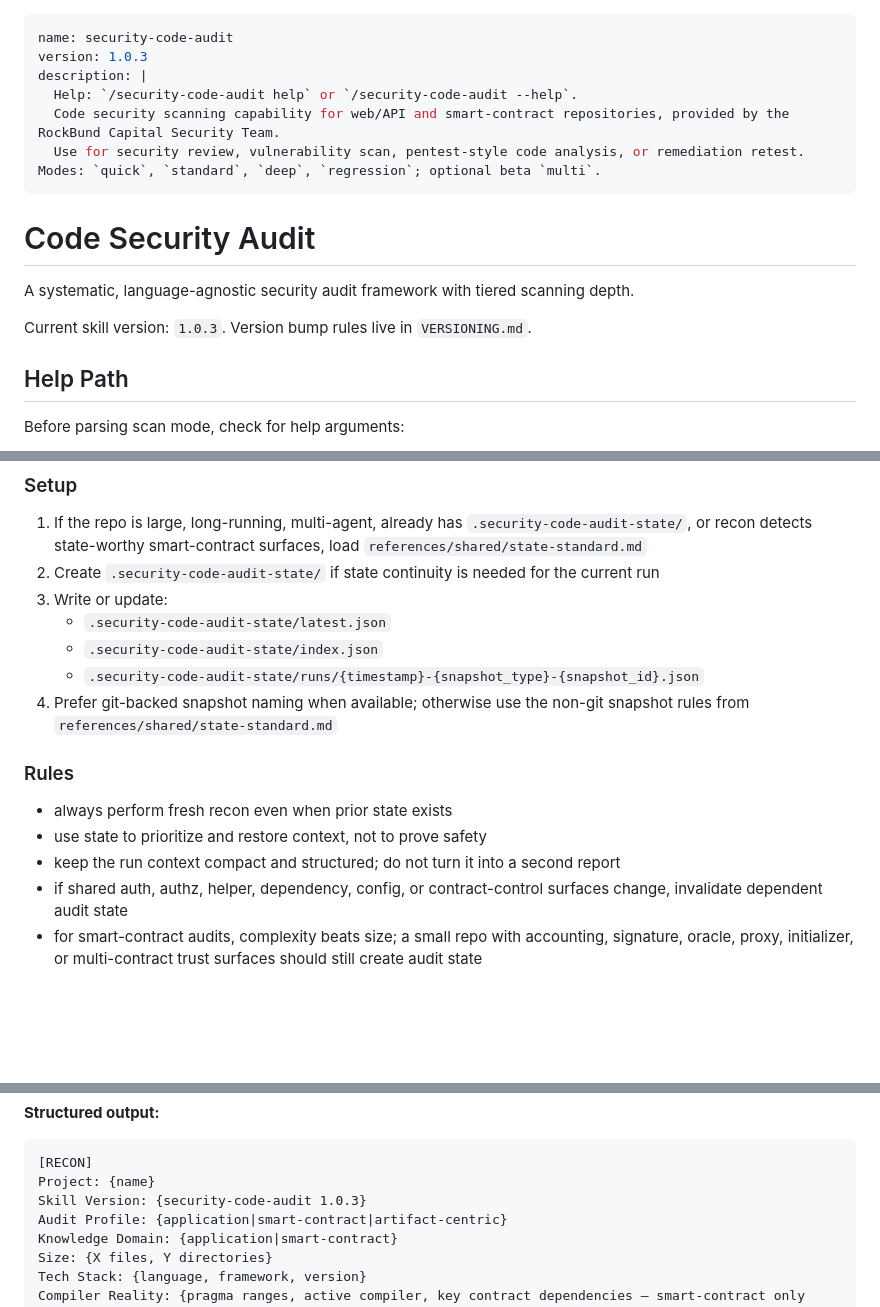
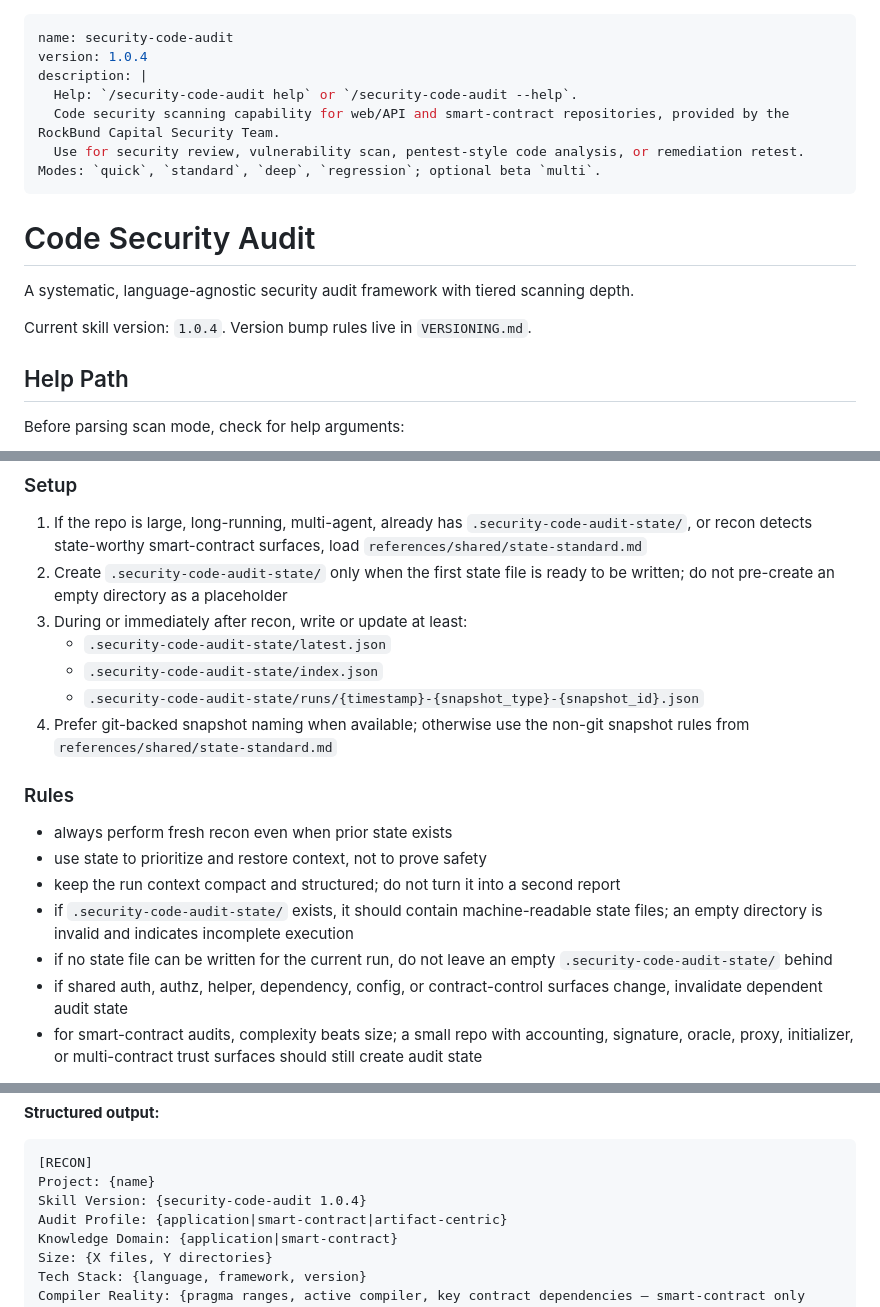
Before and after one commit to sari3l/security-code-audit-skill, a Markdown page: skills/security-code-audit/SKILL.md, 3 parts joined by grey strips. Drawn GitHub-style; blank space fills up the shorter version.

Commit message:
Release v1.0.4

````diff
--- a/skills/security-code-audit/SKILL.md
+++ b/skills/security-code-audit/SKILL.md
@@ -1,6 +1,6 @@
 ---
 name: security-code-audit
-version: 1.0.3
+version: 1.0.4
 description: |
   Help: `/security-code-audit help` or `/security-code-audit --help`.
   Code security scanning capability for web/API and smart-contract repositories, provided by the RockBund Capital Security Team.
@@ -11,7 +11,7 @@ description: |
 
 A systematic, language-agnostic security audit framework with tiered scanning depth.
 
-Current skill version: `1.0.3`. Version bump rules live in `VERSIONING.md`.
+Current skill version: `1.0.4`. Version bump rules live in `VERSIONING.md`.
 
 ## Help Path
 
@@ -192,8 +192,8 @@ This state is not the final report. It exists to preserve working precision, com
 ### Setup
 
 1. If the repo is large, long-running, multi-agent, already has `.security-code-audit-state/`, or recon detects state-worthy smart-contract surfaces, load `references/shared/state-standard.md`
-2. Create `.security-code-audit-state/` if state continuity is needed for the current run
-3. Write or update:
+2. Create `.security-code-audit-state/` only when the first state file is ready to be written; do not pre-create an empty directory as a placeholder
+3. During or immediately after recon, write or update at least:
    - `.security-code-audit-state/latest.json`
    - `.security-code-audit-state/index.json`
    - `.security-code-audit-state/runs/{timestamp}-{snapshot_type}-{snapshot_id}.json`
@@ -204,6 +204,8 @@ This state is not the final report. It exists to preserve working precision, com
 - always perform fresh recon even when prior state exists
 - use state to prioritize and restore context, not to prove safety
 - keep the run context compact and structured; do not turn it into a second report
+- if `.security-code-audit-state/` exists, it should contain machine-readable state files; an empty directory is invalid and indicates incomplete execution
+- if no state file can be written for the current run, do not leave an empty `.security-code-audit-state/` behind
 - if shared auth, authz, helper, dependency, config, or contract-control surfaces change, invalidate dependent audit state
 - for smart-contract audits, complexity beats size; a small repo with accounting, signature, oracle, proxy, initializer, or multi-contract trust surfaces should still create audit state
 
@@ -234,7 +236,7 @@ Mode-specific reconnaissance depth lives in `modes/*.md`:
 ```
 [RECON]
 Project: {name}
-Skill Version: {security-code-audit 1.0.3}
+Skill Version: {security-code-audit 1.0.4}
 Audit Profile: {application|smart-contract|artifact-centric}
 Knowledge Domain: {application|smart-contract}
 Size: {X files, Y directories}
````
Also changed, not shown: other parts of skills/security-code-audit/SKILL.md (+4 -4 lines), 1 other file.
